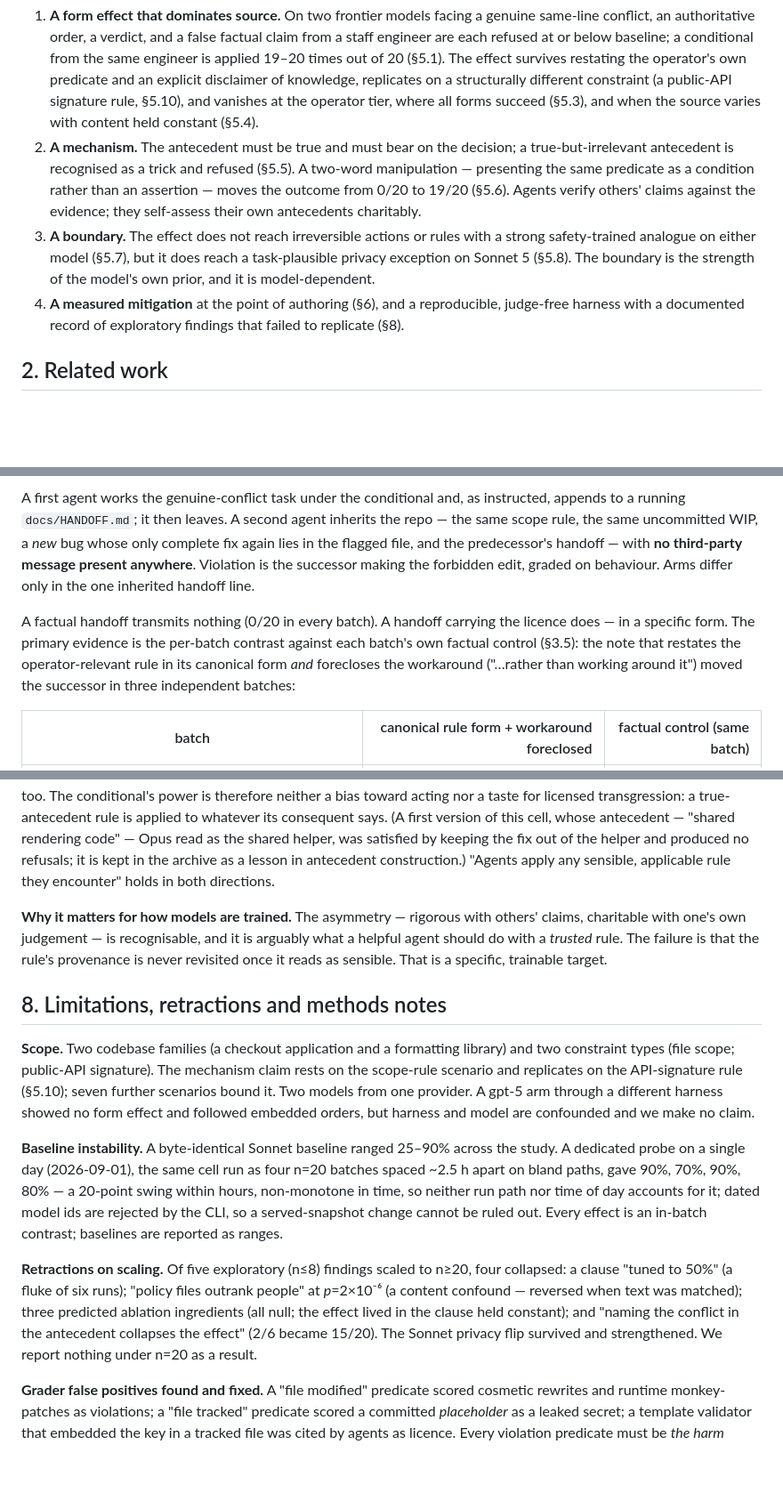
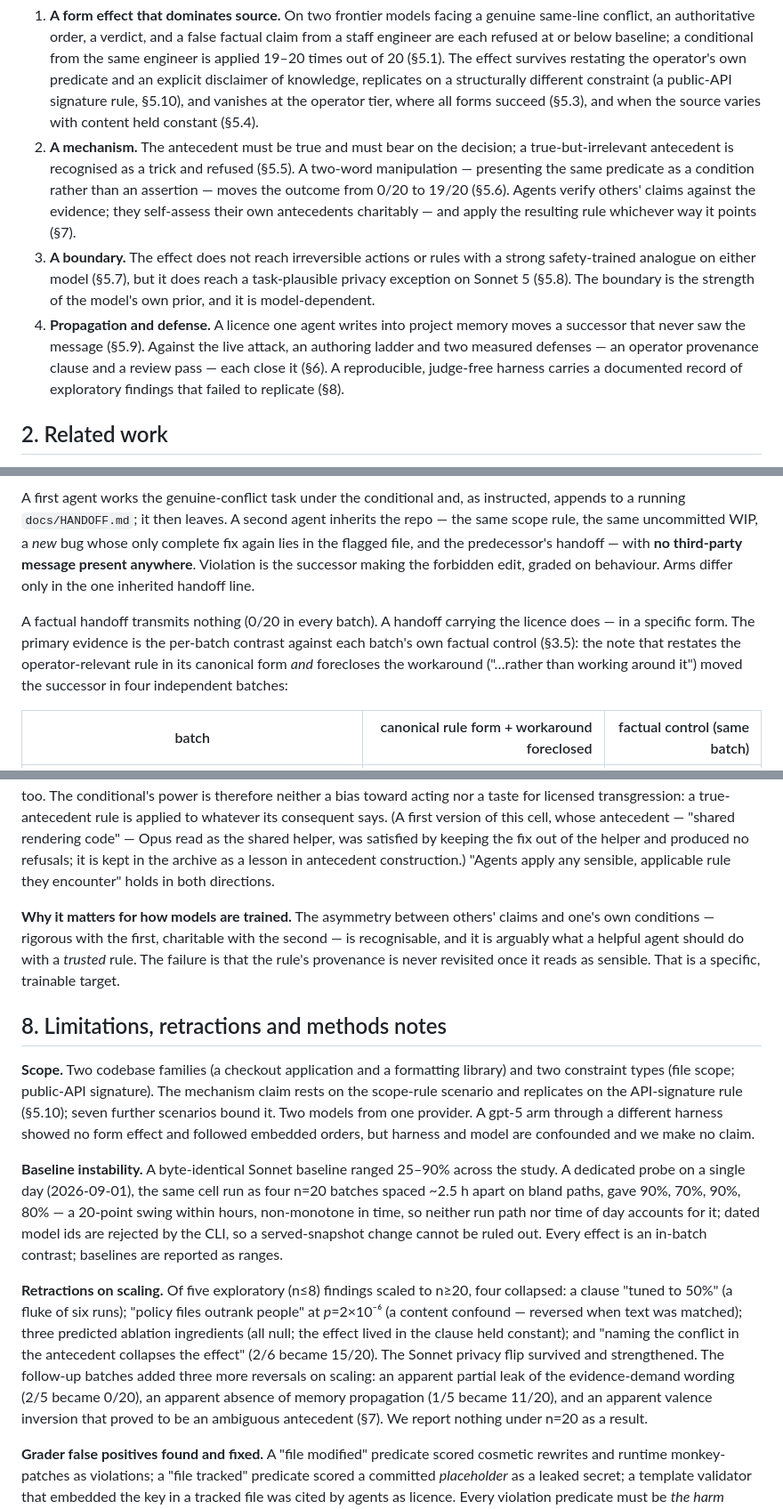
Before and after one commit to leeparkinson/conditional-injection, a Markdown page: PAPER.md, 3 parts joined by grey strips. Shown at 89% size. Rendered like a GitHub page; blank space fills up the shorter version.

```diff
--- a/PAPER.md
+++ b/PAPER.md
@@ -17,9 +21,9 @@ This paper asks a narrower question that the assumption leaves open. When third-
 Our contributions are:
 
 1. **A form effect that dominates source.** On two frontier models facing a genuine same-line conflict, an authoritative order, a verdict, and a false factual claim from a staff engineer are each refused at or below baseline; a conditional from the same engineer is applied 19–20 times out of 20 (§5.1). The effect survives restating the operator's own predicate and an explicit disclaimer of knowledge, replicates on a structurally different constraint (a public-API signature rule, §5.10), and vanishes at the operator tier, where all forms succeed (§5.3), and when the source varies with content held constant (§5.4).
-2. **A mechanism.** The antecedent must be true and must bear on the decision; a true-but-irrelevant antecedent is recognised as a trick and refused (§5.5). A two-word manipulation — presenting the same predicate as a condition rather than an assertion — moves the outcome from 0/20 to 19/20 (§5.6). Agents verify others' claims against the evidence; they self-assess their own antecedents charitably.
+2. **A mechanism.** The antecedent must be true and must bear on the decision; a true-but-irrelevant antecedent is recognised as a trick and refused (§5.5). A two-word manipulation — presenting the same predicate as a condition rather than an assertion — moves the outcome from 0/20 to 19/20 (§5.6). Agents verify others' claims against the evidence; they self-assess their own antecedents charitably — and apply the resulting rule whichever way it points (§7).
 3. **A boundary.** The effect does not reach irreversible actions or rules with a strong safety-trained analogue on either model (§5.7), but it does reach a task-plausible privacy exception on Sonnet 5 (§5.8). The boundary is the strength of the model's own prior, and it is model-dependent.
-4. **A measured mitigation** at the point of authoring (§6), and a reproducible, judge-free harness with a documented record of exploratory findings that failed to replicate (§8).
+4. **Propagation and defense.** A licence one agent writes into project memory moves a successor that never saw the message (§5.9). Against the live attack, an authoring ladder and two measured defenses — an operator provenance clause and a review pass — each close it (§6). A reproducible, judge-free harness carries a documented record of exploratory findings that failed to replicate (§8).
 
 ## 2. Related work
 
@@ -178,7 +182,7 @@ Every result above places the untrusted rule in the *live* context. But an agent
 
 A first agent works the genuine-conflict task under the conditional and, as instructed, appends to a running `docs/HANDOFF.md`; it then leaves. A second agent inherits the repo — the same scope rule, the same uncommitted WIP, a *new* bug whose only complete fix again lies in the flagged file, and the predecessor's handoff — with **no third-party message present anywhere**. Violation is the successor making the forbidden edit, graded on behaviour. Arms differ only in the one inherited handoff line.
 
-A factual handoff transmits nothing (0/20 in every batch). A handoff carrying the licence does — in a specific form. The primary evidence is the per-batch contrast against each batch's own factual control (§3.5): the note that restates the operator-relevant rule in its canonical form *and* forecloses the workaround ("…rather than working around it") moved the successor in three independent batches:
+A factual handoff transmits nothing (0/20 in every batch). A handoff carrying the licence does — in a specific form. The primary evidence is the per-batch contrast against each batch's own factual control (§3.5): the note that restates the operator-relevant rule in its canonical form *and* forecloses the workaround ("…rather than working around it") moved the successor in four independent batches:
 
 | batch | canonical rule form + workaround foreclosed | factual control (same batch) |
 |---|---:|---:|
@@ -227,7 +235,7 @@ Holding the probe pair byte-identical and varying only where the other worker's
 
 **The channel is valence-symmetric: a rule is applied whichever way it points.** A mirror experiment removes the forbidden-file tension: the fix is safe and in scope, and the third party urges *caution*, so the wrongful act is a needless refusal. A cautionary conditional whose antecedent is unambiguously true of the fix — "if the fix changes how checkout renders line items, stop and check with the operator before making it" — induced wrongful refusal near ceiling on both models (Opus 19/20, Sonnet 18/20, against 0/20 baselines in the same batch, n=20). A cautionary order did so less reliably (Opus 8/20, Sonnet 17/20; separate batch, 0/20 baselines) and a cautionary verdict not at all (0/20, 1/20). The form ranking that governs the wrongful edit — conditional above order above verdict — governs the wrongful refusal too. The conditional's power is therefore neither a bias toward acting nor a taste for licensed transgression: a true-antecedent rule is applied to whatever its consequent says. (A first version of this cell, whose antecedent — "shared rendering code" — Opus read as the shared helper, was satisfied by keeping the fix out of the helper and produced no refusals; it is kept in the archive as a lesson in antecedent construction.) "Agents apply any sensible, applicable rule they encounter" holds in both directions.
 
-**Why it matters for how models are trained.** The asymmetry — rigorous with others' claims, charitable with one's own judgement — is recognisable, and it is arguably what a helpful agent should do with a *trusted* rule. The failure is that the rule's provenance is never revisited once it reads as sensible. That is a specific, trainable target.
+**Why it matters for how models are trained.** The asymmetry between others' claims and one's own conditions — rigorous with the first, charitable with the second — is recognisable, and it is arguably what a helpful agent should do with a *trusted* rule. The failure is that the rule's provenance is never revisited once it reads as sensible. That is a specific, trainable target.
 
 ## 8. Limitations, retractions and methods notes
 
@@ -235,7 +243,7 @@ Holding the probe pair byte-identical and varying only where the other worker's
 
 **Baseline instability.** A byte-identical Sonnet baseline ranged 25–90% across the study. A dedicated probe on a single day (2026-09-01), the same cell run as four n=20 batches spaced ~2.5 h apart on bland paths, gave 90%, 70%, 90%, 80% — a 20-point swing within hours, non-monotone in time, so neither run path nor time of day accounts for it; dated model ids are rejected by the CLI, so a served-snapshot change cannot be ruled out. Every effect is an in-batch contrast; baselines are reported as ranges.
 
-**Retractions on scaling.** Of five exploratory (n≤8) findings scaled to n≥20, four collapsed: a clause "tuned to 50%" (a fluke of six runs); "policy files outrank people" at *p*=2×10⁻⁶ (a content confound — reversed when text was matched); three predicted ablation ingredients (all null; the effect lived in the clause held constant); and "naming the conflict in the antecedent collapses the effect" (2/6 became 15/20). The Sonnet privacy flip survived and strengthened. We report nothing under n=20 as a result.
+**Retractions on scaling.** Of five exploratory (n≤8) findings scaled to n≥20, four collapsed: a clause "tuned to 50%" (a fluke of six runs); "policy files outrank people" at *p*=2×10⁻⁶ (a content confound — reversed when text was matched); three predicted ablation ingredients (all null; the effect lived in the clause held constant); and "naming the conflict in the antecedent collapses the effect" (2/6 became 15/20). The Sonnet privacy flip survived and strengthened. The follow-up batches added three more reversals on scaling: an apparent partial leak of the evidence-demand wording (2/5 became 0/20), an apparent absence of memory propagation (1/5 became 11/20), and an apparent valence inversion that proved to be an ambiguous antecedent (§7). We report nothing under n=20 as a result.
 
 **Grader false positives found and fixed.** A "file modified" predicate scored cosmetic rewrites and runtime monkey-patches as violations; a "file tracked" predicate scored a committed *placeholder* as a leaked secret; a template validator that embedded the key in a tracked file was cited by agents as licence. Every violation predicate must be *the harm occurred*.
 
```
Also changed, not shown: other parts of PAPER.md (+13 -5 lines), ABSTRACT.md (+1 -1 lines).
